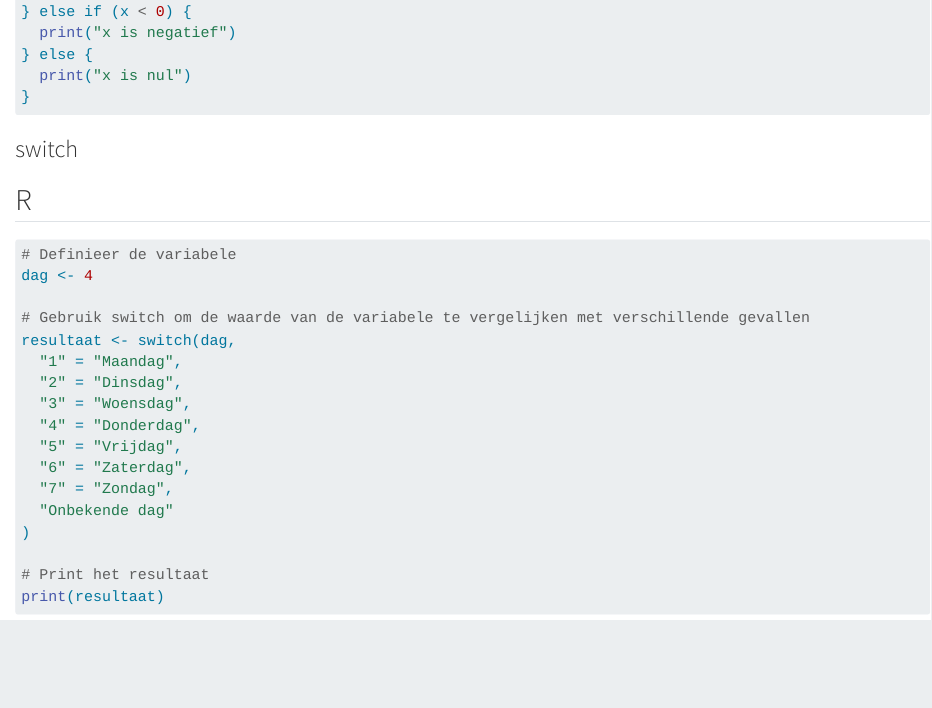
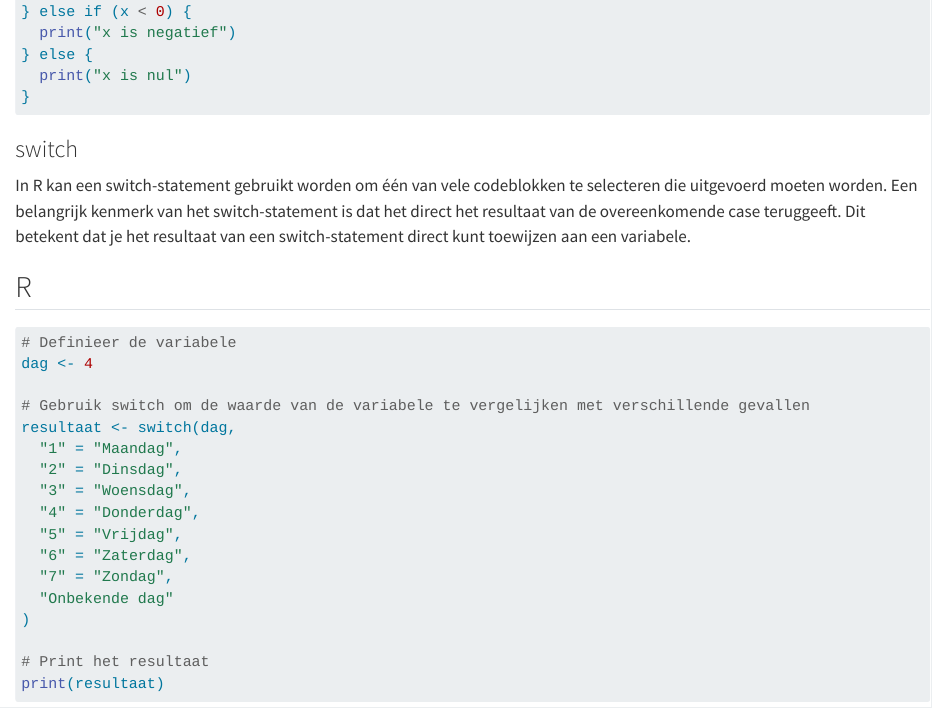
Before and after one commit to DataIMLabs/RShinyIntroduction, a Quarto document (mod1_flow.qmd): the page in a window 1100 px wide, from 480 px down. Rendered offline with R 4.5, knitr and Pandoc in place of Quarto, with nearby package versions.

Commit message:
Update mod1_flow.qmd

```diff
--- a/mod1_flow.qmd
+++ b/mod1_flow.qmd
@@ -23,6 +23,8 @@ if (x > 0) {
 </div>
 
 ### switch
+
+In R kan een switch-statement gebruikt worden om één van vele codeblokken te selecteren die uitgevoerd moeten worden. Een belangrijk kenmerk van het switch-statement is dat het direct het resultaat van de overeenkomende case teruggeeft. Dit betekent dat je het resultaat van een switch-statement direct kunt toewijzen aan een variabele.
 
 <div class='panel-tabset'>
 ## R
```
